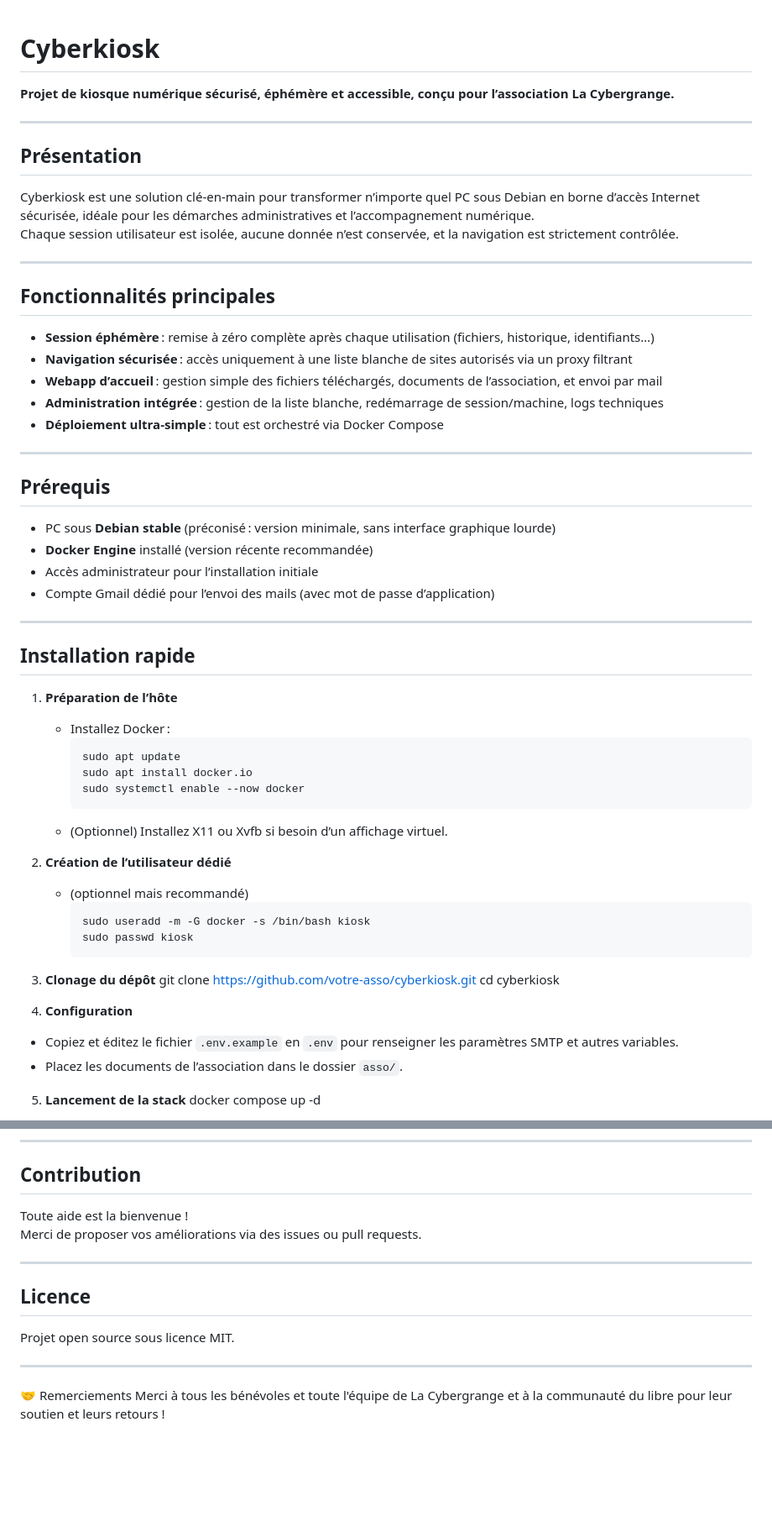
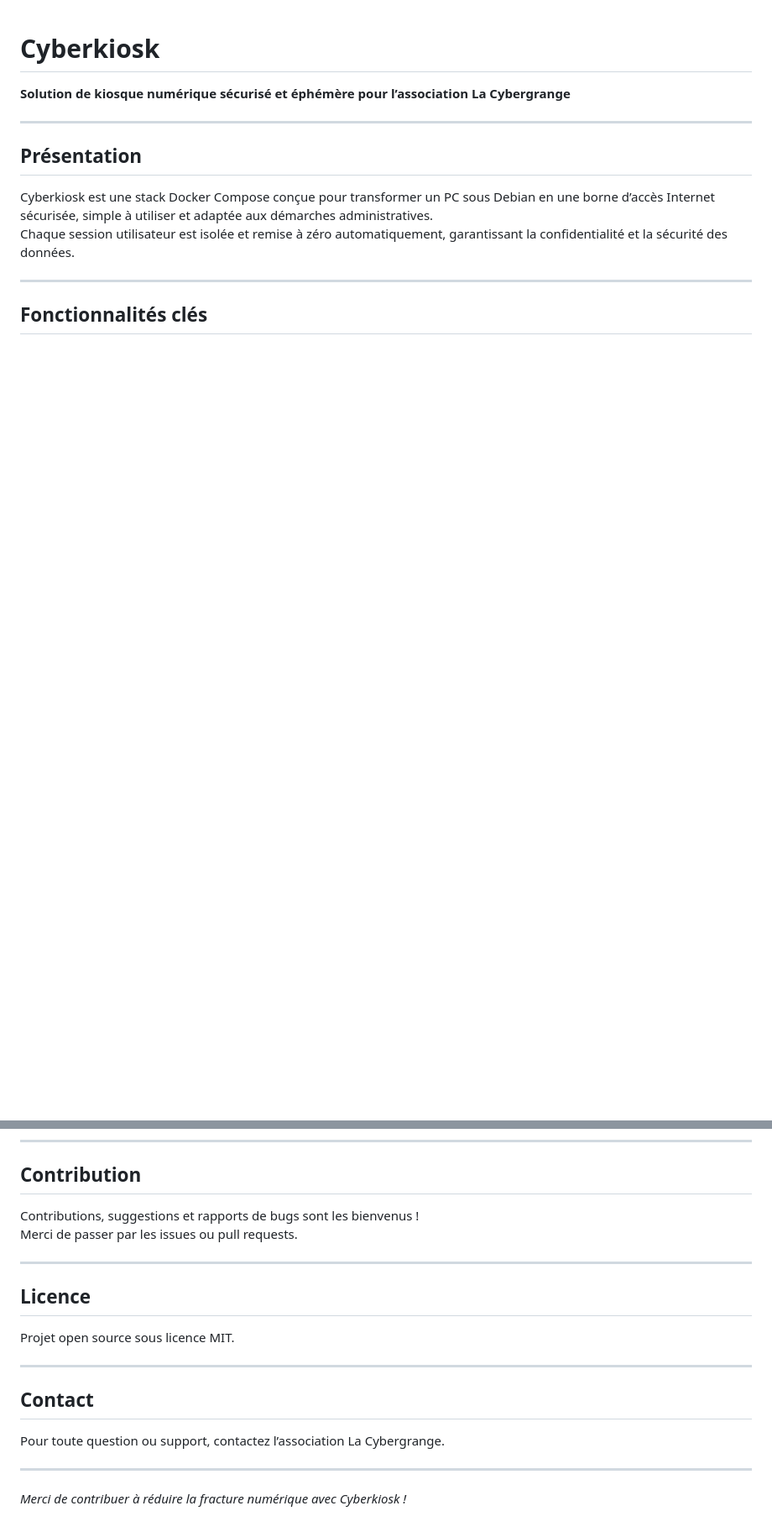
Before and after one commit to boudabass/cyberkiosk, a Markdown page: README.md, 2 parts joined by grey strips. Shown at 84% size. GitHub-like rendering; blank space fills up the shorter version.

````diff
--- a/README.md
+++ b/README.md
@@ -1,65 +1,15 @@
 # Cyberkiosk
 
-**Projet de kiosque numérique sécurisé, éphémère et accessible, conçu pour l’association La Cybergrange.**
+**Solution de kiosque numérique sécurisé et éphémère pour l’association La Cybergrange**
 
 ---
 
 ## Présentation
 
-Cyberkiosk est une solution clé-en-main pour transformer n’importe quel PC sous Debian en borne d’accès Internet sécurisée, idéale pour les démarches administratives et l’accompagnement numérique.
-Chaque session utilisateur est isolée, aucune donnée n’est conservée, et la navigation est strictement contrôlée.
+Cyberkiosk est une stack Docker Compose conçue pour transformer un PC sous Debian en une borne d’accès Internet sécurisée, simple à utiliser et adaptée aux démarches administratives.
+Chaque session utilisateur est isolée et remise à zéro automatiquement, garantissant la confidentialité et la sécurité des données.
 
 ---
 
-## Fonctionnalités principales
+## Fonctionnalités clés
 
-- **Session éphémère** : remise à zéro complète après chaque utilisation (fichiers, historique, identifiants…)
-- **Navigation sécurisée** : accès uniquement à une liste blanche de sites autorisés via un proxy filtrant
-- **Webapp d’accueil** : gestion simple des fichiers téléchargés, documents de l’association, et envoi par mail
-- **Administration intégrée** : gestion de la liste blanche, redémarrage de session/machine, logs techniques
-- **Déploiement ultra-simple** : tout est orchestré via Docker Compose
-
----
-
-## Prérequis
-
-- PC sous **Debian stable** (préconisé : version minimale, sans interface graphique lourde)
-- **Docker Engine** installé (version récente recommandée)
-- Accès administrateur pour l’installation initiale
-- Compte Gmail dédié pour l’envoi des mails (avec mot de passe d’application)
-
----
-
-## Installation rapide
-
-1. **Préparation de l’hôte**
-   - Installez Docker :
-     ```
-     sudo apt update
-     sudo apt install docker.io
-     sudo systemctl enable --now docker
-     ```
-   - (Optionnel) Installez X11 ou Xvfb si besoin d’un affichage virtuel.
-
-2. **Création de l’utilisateur dédié**
-   - (optionnel mais recommandé)
-     ```
-     sudo useradd -m -G docker -s /bin/bash kiosk
-     sudo passwd kiosk
-     ```
-
-3. **Clonage du dépôt**
-git clone https://github.com/votre-asso/cyberkiosk.git
-cd cyberkiosk
-
-
-
-4. **Configuration**
-- Copiez et éditez le fichier `.env.example` en `.env` pour renseigner les paramètres SMTP et autres variables.
-- Placez les documents de l’association dans le dossier `asso/`.
-
-5. **Lancement de la stack**
-docker compose up -d
-
-
-
@@ -132,8 +122,8 @@ Supprimez le dossier `session/` et relancez la stack.
 
 ## Contribution
 
-Toute aide est la bienvenue !
-Merci de proposer vos améliorations via des issues ou pull requests.
+Contributions, suggestions et rapports de bugs sont les bienvenus !
+Merci de passer par les issues ou pull requests.
 
 ---
 
@@ -143,5 +133,10 @@ Projet open source sous licence MIT.
 
 ---
 
-🤝 Remerciements
-Merci à tous les bénévoles et toute l'équipe de La Cybergrange et à la communauté du libre pour leur soutien et leurs retours !
+## Contact
+
+Pour toute question ou support, contactez l’association La Cybergrange.
+
+---
+
+*Merci de contribuer à réduire la fracture numérique avec Cyberkiosk !*
````
Also changed, not shown: other parts of README.md (+81 -41 lines).
